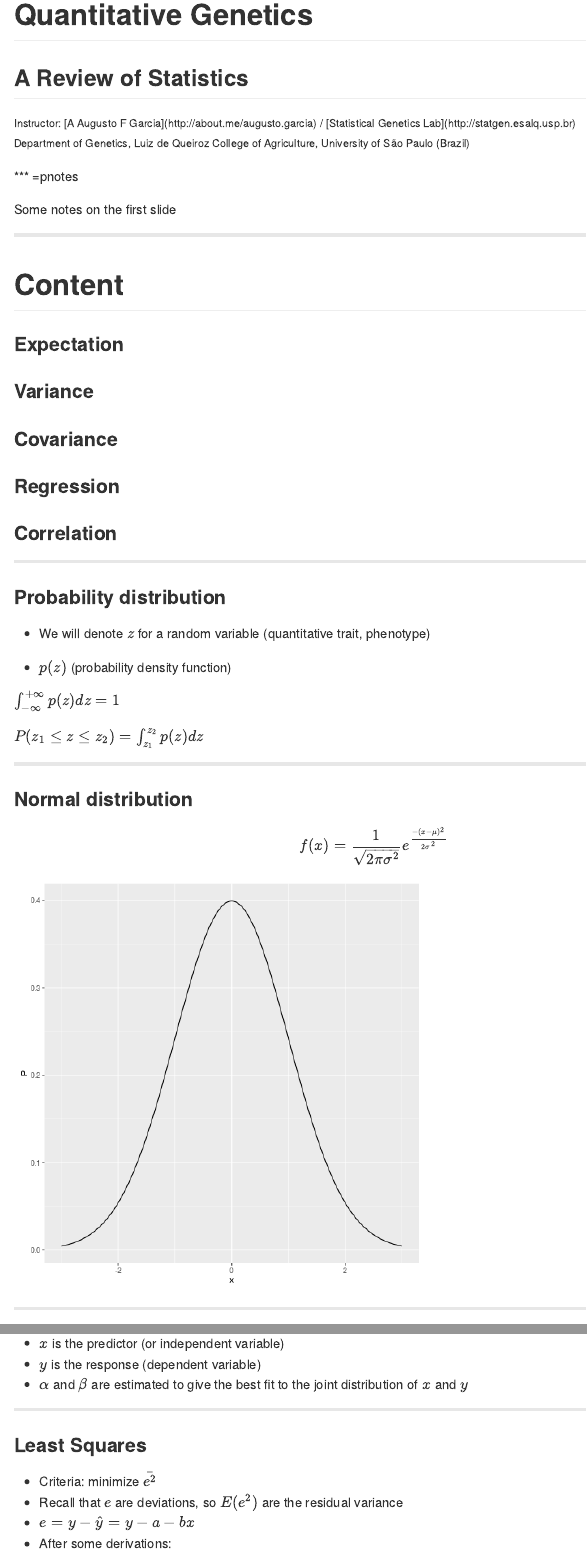
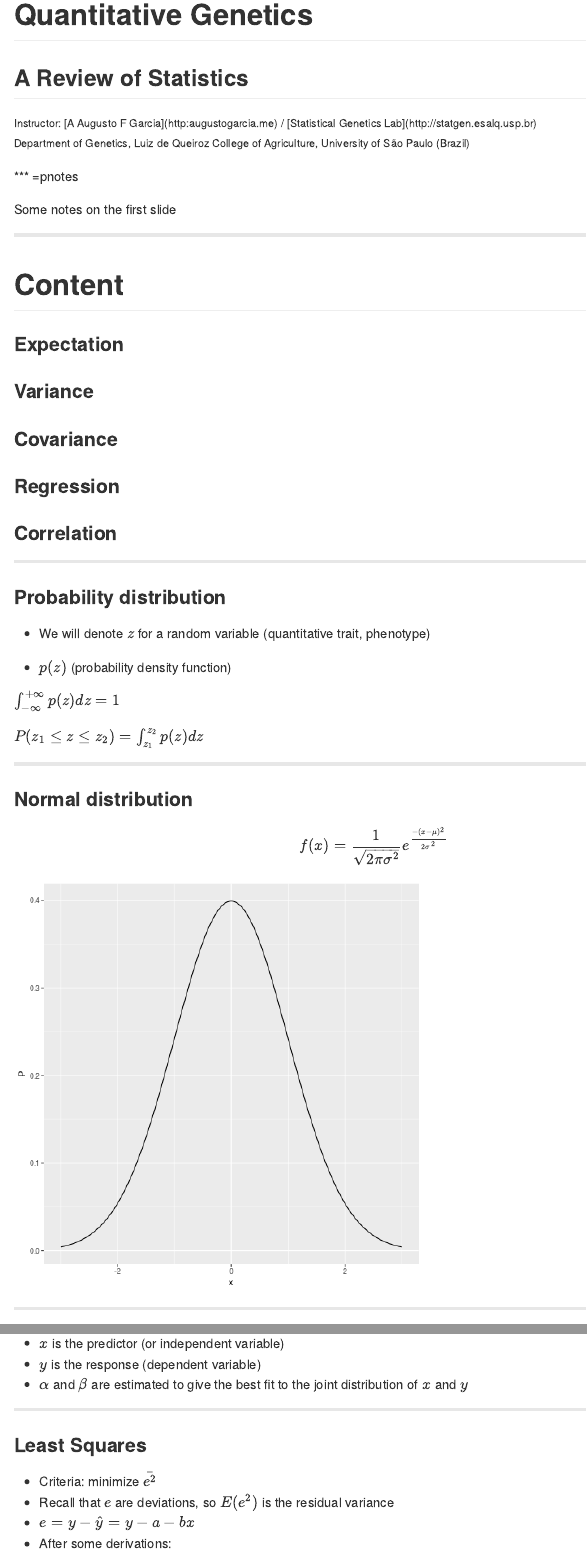
Before and after one commit to augusto-garcia/QuantGen-Stat, an R Markdown document (index.Rmd): the page in a window 1100 px wide, from its top, and a second part further down, joined at a grey line. The pictures show the output file index.md that the author committed with the source, drawn offline in the style of GitHub.

```diff
--- a/index.Rmd
+++ b/index.Rmd
@@ -20,7 +20,7 @@
 ## A Review of Statistics
 
 <small>
-Instructor: [A Augusto F Garcia](http://about.me/augusto.garcia)
+Instructor: [A Augusto F Garcia](http:augustogarcia.me)
 / [Statistical Genetics Lab](http://statgen.esalq.usp.br) </small>
 
 <small>Department of Genetics, Luiz de Queiroz College of Agriculture,
@@ -168,7 +168,7 @@
 ### Least Squares
 
 - Criteria: minimize $\bar{e^2}$
-- Recall that $e$ are deviations, so $E(e^2)$ are the residual variance
+- Recall that $e$ are deviations, so $E(e^2)$ is the residual variance
 - $e=y-\hat{y}=y-a-bx$
 - After some derivations:
   $$a= \bar{y} - b\bar{x}$$
```
Also changed, not shown: assets/fig/unnamed-chunk-1-1.png, index.html, index.md.
